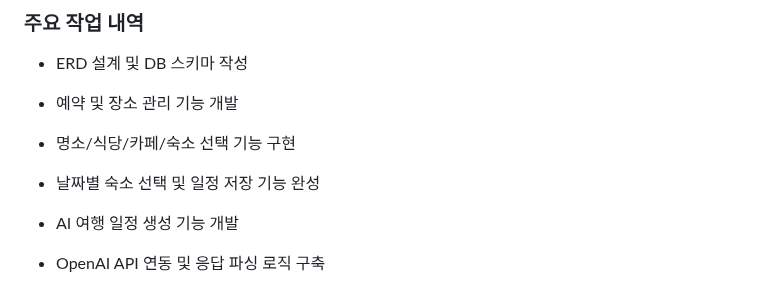
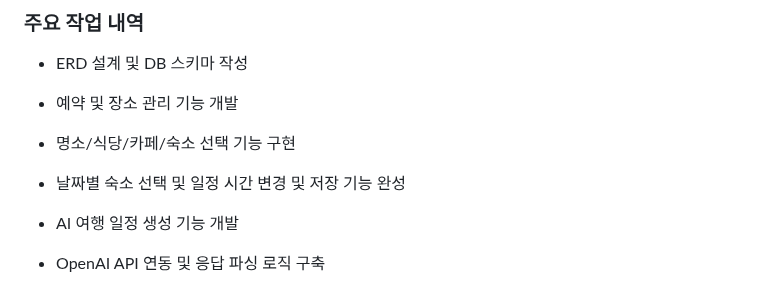
Before and after one commit to gangajin/ontrip, a Markdown page: README.md, the part around one of its changes. GitHub-like rendering.

```diff
--- a/README.md
+++ b/README.md
@@ -282,7 +282,7 @@ On:Trip - AI 여행 일정 생성 서비스
 
   - 명소/식당/카페/숙소 선택 기능 구현
 
-  - 날짜별 숙소 선택 및 일정 저장 기능 완성
+  - 날짜별 숙소 선택 및 일정 시간 변경 및 저장 기능 완성
 
   - AI 여행 일정 생성 기능 개발
 
```
Also changed, not shown: other parts of README.md (+1 -1 lines).
